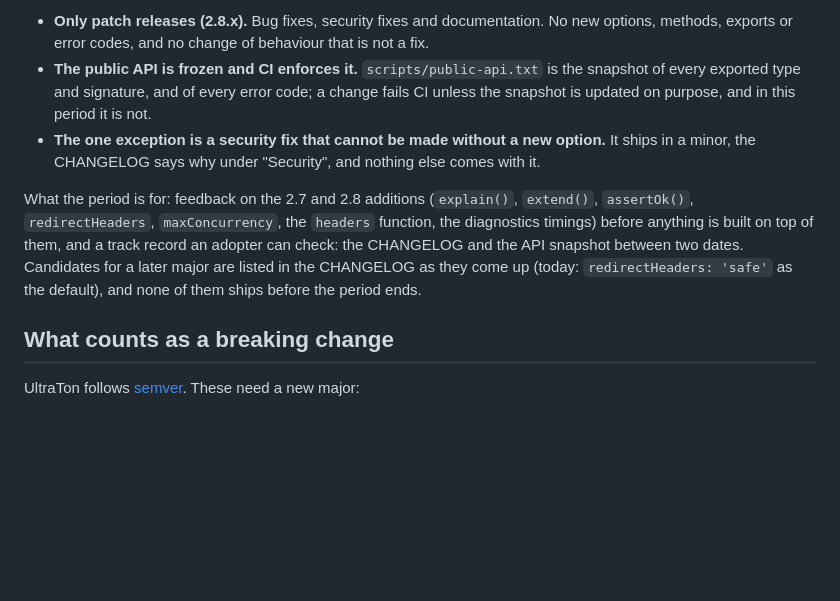
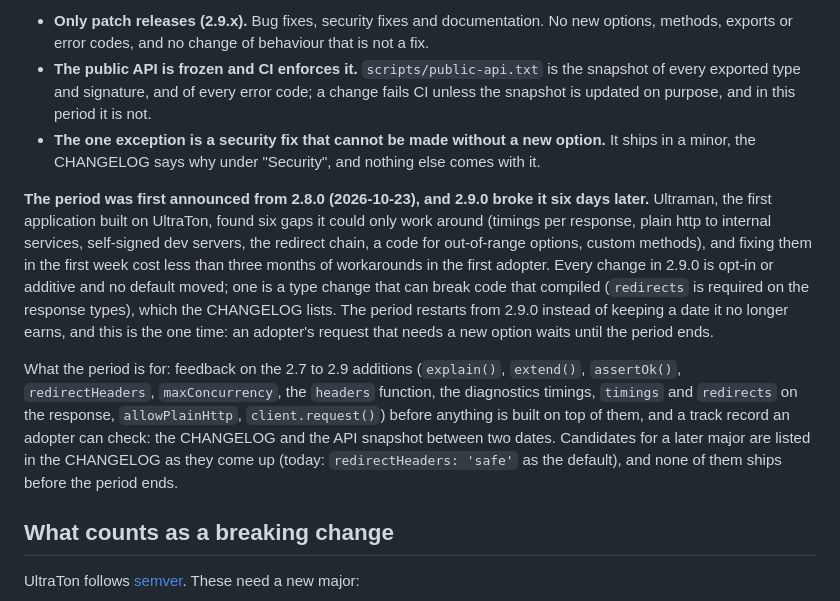
Before and after one commit to AbeOrigin/UltraTon, a Markdown page: SUPPORT.md, the part around one of its changes. GitHub-like rendering; blank space fills up the shorter version.

```diff
--- a/SUPPORT.md
+++ b/SUPPORT.md
@@ -31,9 +31,11 @@ When a new major ships, the previous one keeps getting **security fixes for 6 mo
 
-- **Only patch releases (2.8.x).** Bug fixes, security fixes and documentation. No new options, methods, exports or error codes, and no change of behaviour that is not a fix.
+- **Only patch releases (2.9.x).** Bug fixes, security fixes and documentation. No new options, methods, exports or error codes, and no change of behaviour that is not a fix.
 - **The public API is frozen and CI enforces it.** `scripts/public-api.txt` is the snapshot of every exported type and signature, and of every error code; a change fails CI unless the snapshot is updated on purpose, and in this period it is not.
 - **The one exception is a security fix that cannot be made without a new option.** It ships in a minor, the CHANGELOG says why under "Security", and nothing else comes with it.
 
-What the period is for: feedback on the 2.7 and 2.8 additions (`explain()`, `extend()`, `assertOk()`, `redirectHeaders`, `maxConcurrency`, the `headers` function, the diagnostics timings) before anything is built on top of them, and a track record an adopter can check: the CHANGELOG and the API snapshot between two dates. Candidates for a later major are listed in the CHANGELOG as they come up (today: `redirectHeaders: 'safe'` as the default), and none of them ships before the period ends.
+**The period was first announced from 2.8.0 (2026-10-23), and 2.9.0 broke it six days later.** Ultraman, the first application built on UltraTon, found six gaps it could only work around (timings per response, plain http to internal services, self-signed dev servers, the redirect chain, a code for out-of-range options, custom methods), and fixing them in the first week cost less than three months of workarounds in the first adopter. Every change in 2.9.0 is opt-in or additive and no default moved; one is a type change that can break code that compiled (`redirects` is required on the response types), which the CHANGELOG lists. The period restarts from 2.9.0 instead of keeping a date it no longer earns, and this is the one time: an adopter's request that needs a new option waits until the period ends.
+
+What the period is for: feedback on the 2.7 to 2.9 additions (`explain()`, `extend()`, `assertOk()`, `redirectHeaders`, `maxConcurrency`, the `headers` function, the diagnostics timings, `timings` and `redirects` on the response, `allowPlainHttp`, `client.request()`) before anything is built on top of them, and a track record an adopter can check: the CHANGELOG and the API snapshot between two dates. Candidates for a later major are listed in the CHANGELOG as they come up (today: `redirectHeaders: 'safe'` as the default), and none of them ships before the period ends.
 
 ## What counts as a breaking change
 
```
Also changed, not shown: other parts of SUPPORT.md (+2 -2 lines), CHANGELOG.md (+3 -2 lines), README.md (+1 -1 lines).
